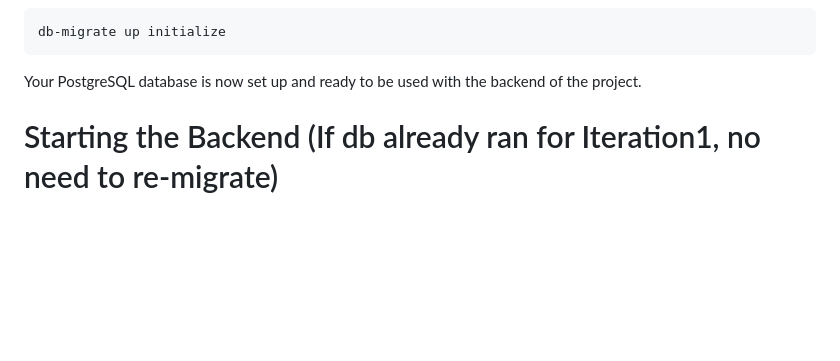
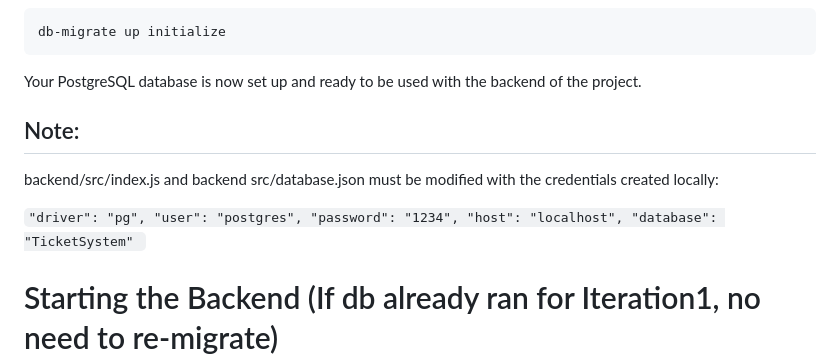
Before and after one commit to jhu-oose-f24/Team-Orange, a Markdown page: README.md, the part around the change printed below. GitHub-like rendering; blank space fills up the shorter version.

Commit message:
it3 readme implementation

````diff
--- a/README.md
+++ b/README.md
@@ -36,6 +36,15 @@ db-migrate up initialize
 ```
 
 Your PostgreSQL database is now set up and ready to be used with the backend of the project.
+
+## Note:
+backend/src/index.js and backend src/database.json must be modified with the credentials created locally:
+
+`"driver": "pg",
+"user": "postgres",
+"password": "1234",
+"host": "localhost",
+"database": "TicketSystem" `
 
 # Starting the Backend (If db already ran for Iteration1, no need to re-migrate)
 
````
Also changed, not shown: other parts of README.md (+4 -0 lines).
